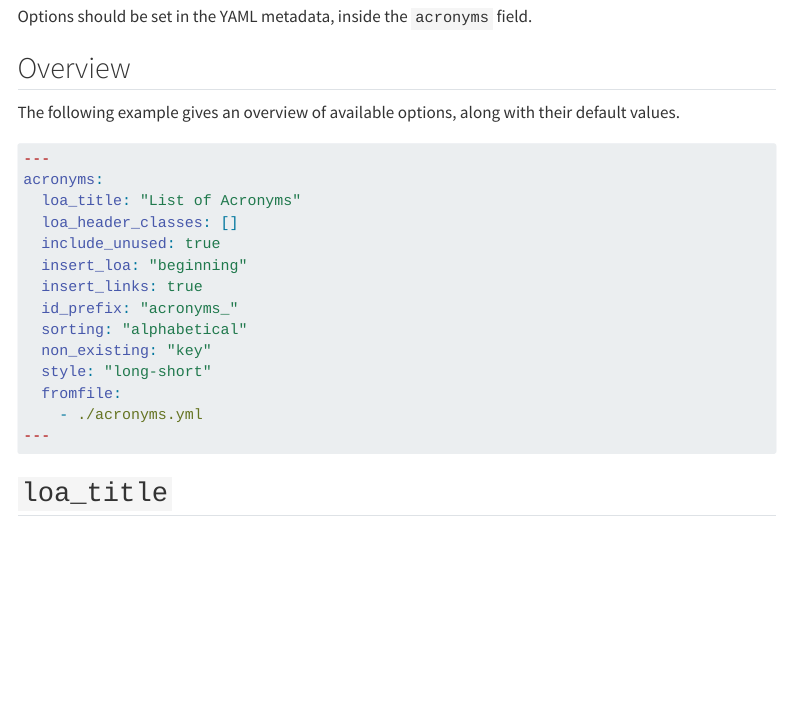
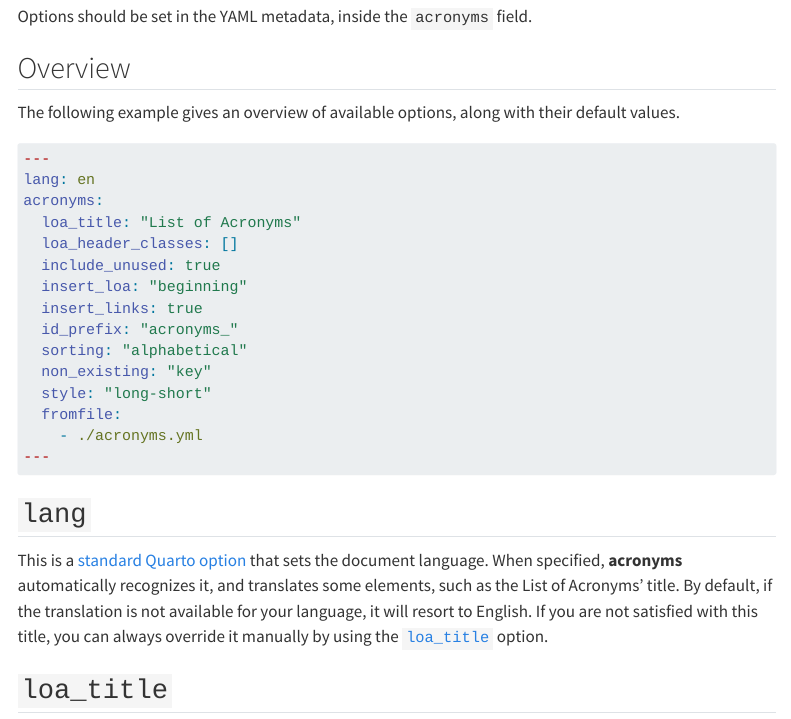
Before and after one commit to rchaput/acronyms, a Quarto document (docs/articles/options.qmd): the page in a window 1100 px wide, from 130 px down. Rendered offline with R 4.5, knitr and Pandoc in place of Quarto, with nearby package versions; menus at the side of the page are left out.

Commit message:
Update documentation for the `lang` option

````diff
--- a/docs/articles/options.qmd
+++ b/docs/articles/options.qmd
@@ -17,6 +17,7 @@ along with their default values.
 
 ```yaml
 ---
+lang: en
 acronyms:
   loa_title: "List of Acronyms"
   loa_header_classes: []
@@ -31,6 +32,15 @@ acronyms:
     - ./acronyms.yml
 ---
 ```
+
+## `lang`
+
+This is a [standard Quarto option](https://quarto.org/docs/authoring/language.html)
+that sets the document language. When specified, **acronyms** automatically
+recognizes it, and translates some elements, such as the List of Acronyms' title.
+By default, if the translation is not available for your language, it will
+resort to English. If you are not satisfied with this title, you can always
+override it manually by using the [`loa_title`](#loa_title) option.
 
 
 ## `loa_title`
````
